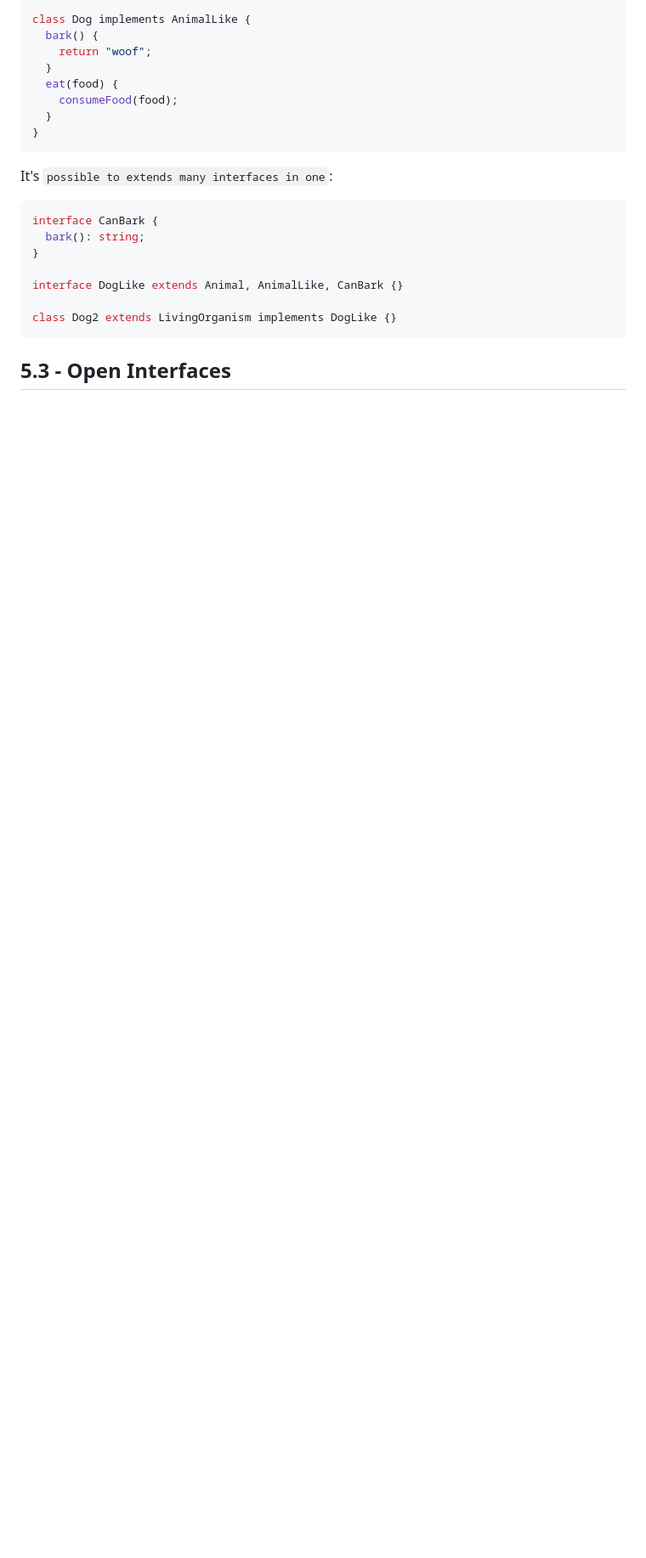
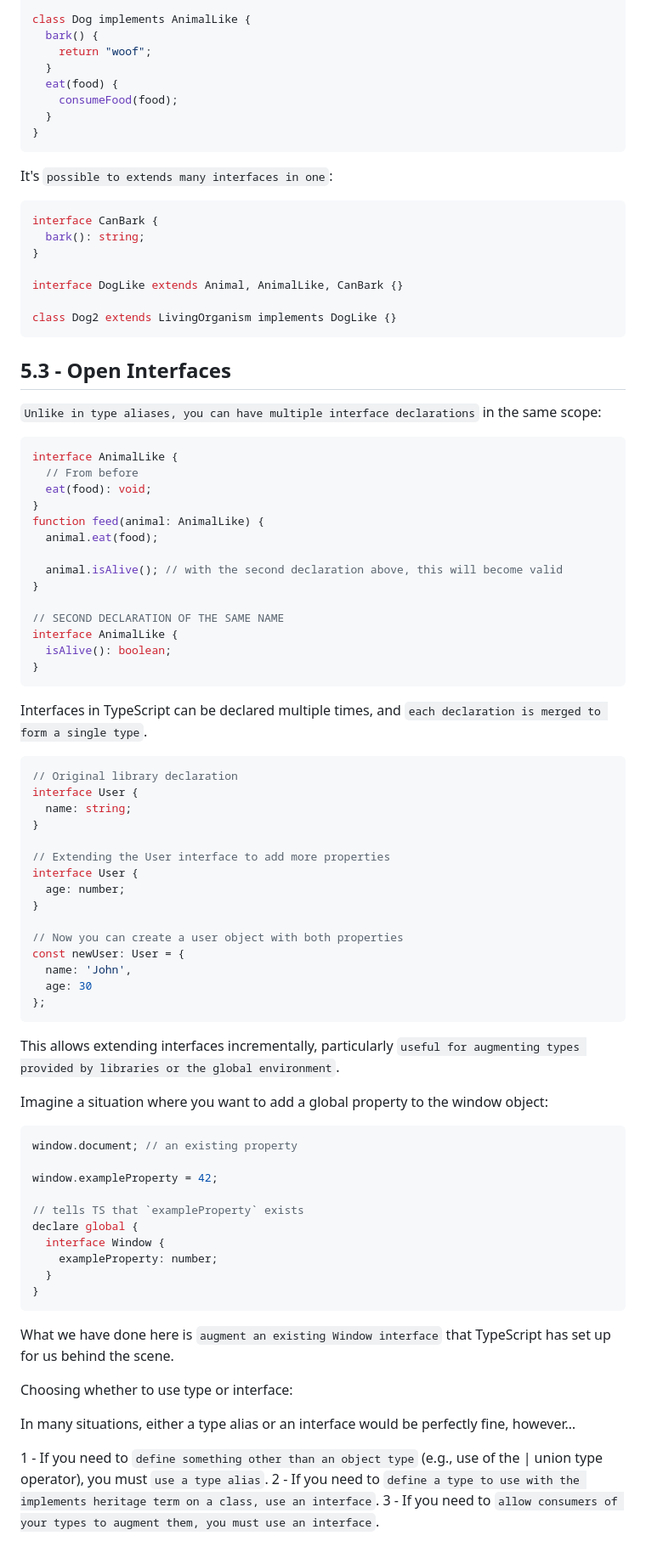
Before and after one commit to eD0o/typescript-fundamentals, a Markdown page: README.md, the part around the change. Shown at 85% size. Drawn GitHub-style; blank space fills up the shorter version.

Commit message:
feat: finishing class 0503

````diff
--- a/README.md
+++ b/README.md
@@ -230,3 +230,69 @@ class Dog2 extends LivingOrganism implements DogLike {}
 ```
 
 ## 5.3 - Open Interfaces
+
+`Unlike in type aliases, you can have multiple interface declarations` in the same scope:
+
+```ts
+interface AnimalLike {
+  // From before
+  eat(food): void;
+}
+function feed(animal: AnimalLike) {
+  animal.eat(food);
+
+  animal.isAlive(); // with the second declaration above, this will become valid
+}
+
+// SECOND DECLARATION OF THE SAME NAME
+interface AnimalLike {
+  isAlive(): boolean;
+}
+```
+
+Interfaces in TypeScript can be declared multiple times, and `each declaration is merged to form a single type`.
+
+```ts
+// Original library declaration
+interface User {
+  name: string;
+}
+
+// Extending the User interface to add more properties
+interface User {
+  age: number;
+}
+
+// Now you can create a user object with both properties
+const newUser: User = {
+  name: 'John',
+  age: 30
+};
+```
+
+This allows extending interfaces incrementally, particularly `useful for augmenting types provided by libraries or the global environment`.
+
+Imagine a situation where you want to add a global property to the window object:
+
+```ts
+window.document; // an existing property
+
+window.exampleProperty = 42;
+
+// tells TS that `exampleProperty` exists
+declare global {
+  interface Window {
+    exampleProperty: number;
+  }
+}
+```
+
+What we have done here is `augment an existing Window interface` that TypeScript has set up for us behind the scene.
+
+Choosing whether to use type or interface:
+
+In many situations, either a type alias or an interface would be perfectly fine, however…
+
+1 - If you need to `define something other than an object type` (e.g., use of the | union type operator), you must `use a type alias`.
+2 - If you need to `define a type to use with the implements heritage term on a class, use an interface`.
+3 - If you need to `allow consumers of your types to augment them, you must use an interface`.
````
